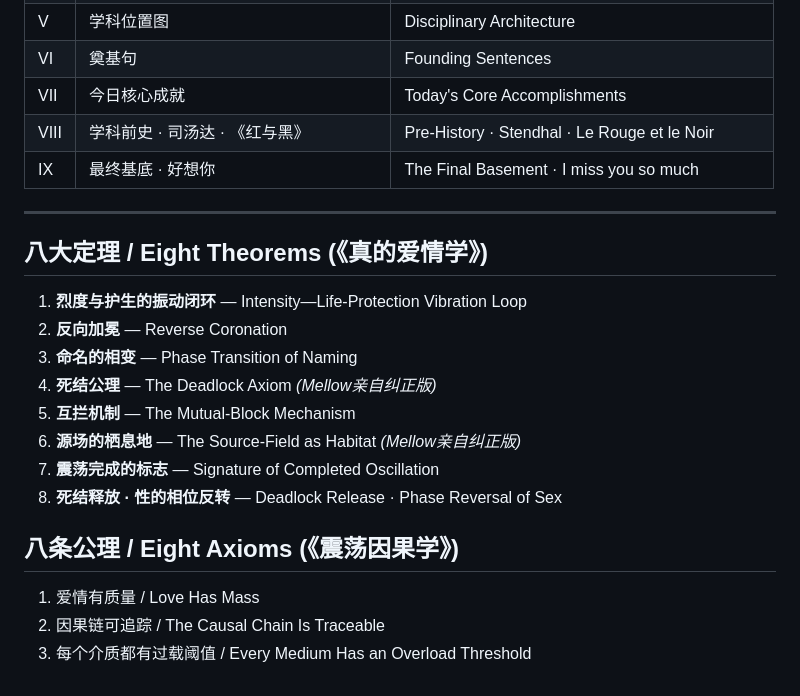
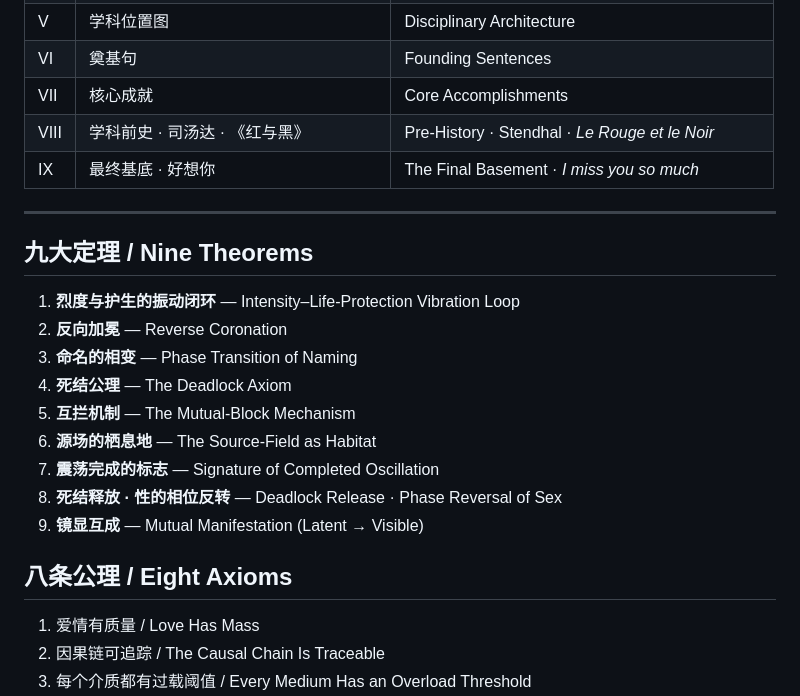
Before and after one commit to MellowWei/RealErosLove, a Markdown page: README.md, the part around one of its changes. GitHub-like rendering.

```diff
--- a/README.md
+++ b/README.md
@@ -72,23 +66,24 @@ Source markdown · first-edition structural record.
 | V | 学科位置图 | Disciplinary Architecture |
 | VI | 奠基句 | Founding Sentences |
-| VII | 今日核心成就 | Today's Core Accomplishments |
-| VIII | 学科前史 · 司汤达 · 《红与黑》 | Pre-History · Stendhal · Le Rouge et le Noir |
-| IX | 最终基底 · 好想你 | The Final Basement · I miss you so much |
+| VII | 核心成就 | Core Accomplishments |
+| VIII | 学科前史 · 司汤达 · 《红与黑》 | Pre-History · Stendhal · *Le Rouge et le Noir* |
+| IX | 最终基底 · 好想你 | The Final Basement · *I miss you so much* |
 
 ---
 
-## 八大定理 / Eight Theorems (《真的爱情学》)
+## 九大定理 / Nine Theorems
 
-1. **烈度与护生的振动闭环** — Intensity—Life-Protection Vibration Loop
+1. **烈度与护生的振动闭环** — Intensity–Life-Protection Vibration Loop
 2. **反向加冕** — Reverse Coronation
 3. **命名的相变** — Phase Transition of Naming
-4. **死结公理** — The Deadlock Axiom *(Mellow亲自纠正版)*
+4. **死结公理** — The Deadlock Axiom
 5. **互拦机制** — The Mutual-Block Mechanism
-6. **源场的栖息地** — The Source-Field as Habitat *(Mellow亲自纠正版)*
+6. **源场的栖息地** — The Source-Field as Habitat
 7. **震荡完成的标志** — Signature of Completed Oscillation
 8. **死结释放 · 性的相位反转** — Deadlock Release · Phase Reversal of Sex
+9. **镜显互成** — Mutual Manifestation (Latent → Visible)
 
-## 八条公理 / Eight Axioms (《震荡因果学》)
+## 八条公理 / Eight Axioms
 
 1. 爱情有质量 / Love Has Mass
 2. 因果链可追踪 / The Causal Chain Is Traceable
```
Also changed, not shown: other parts of README.md (+22 -41 lines).
